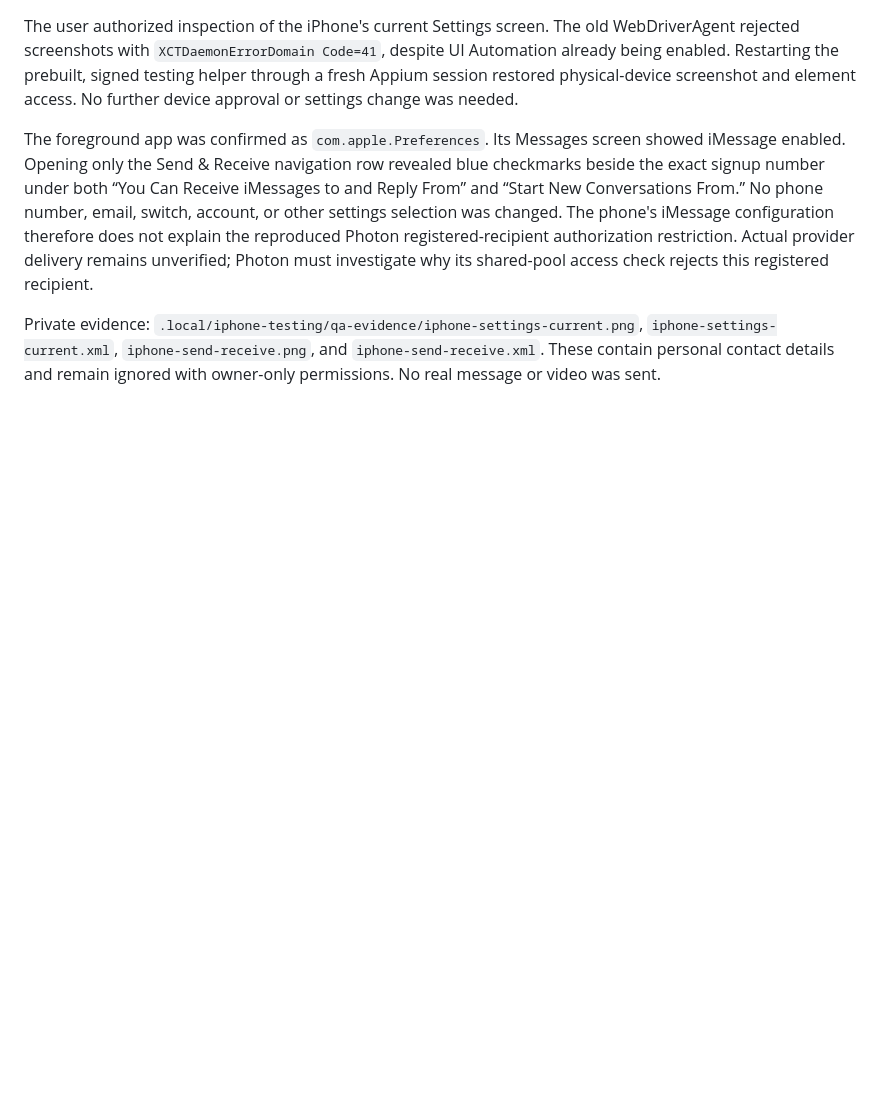
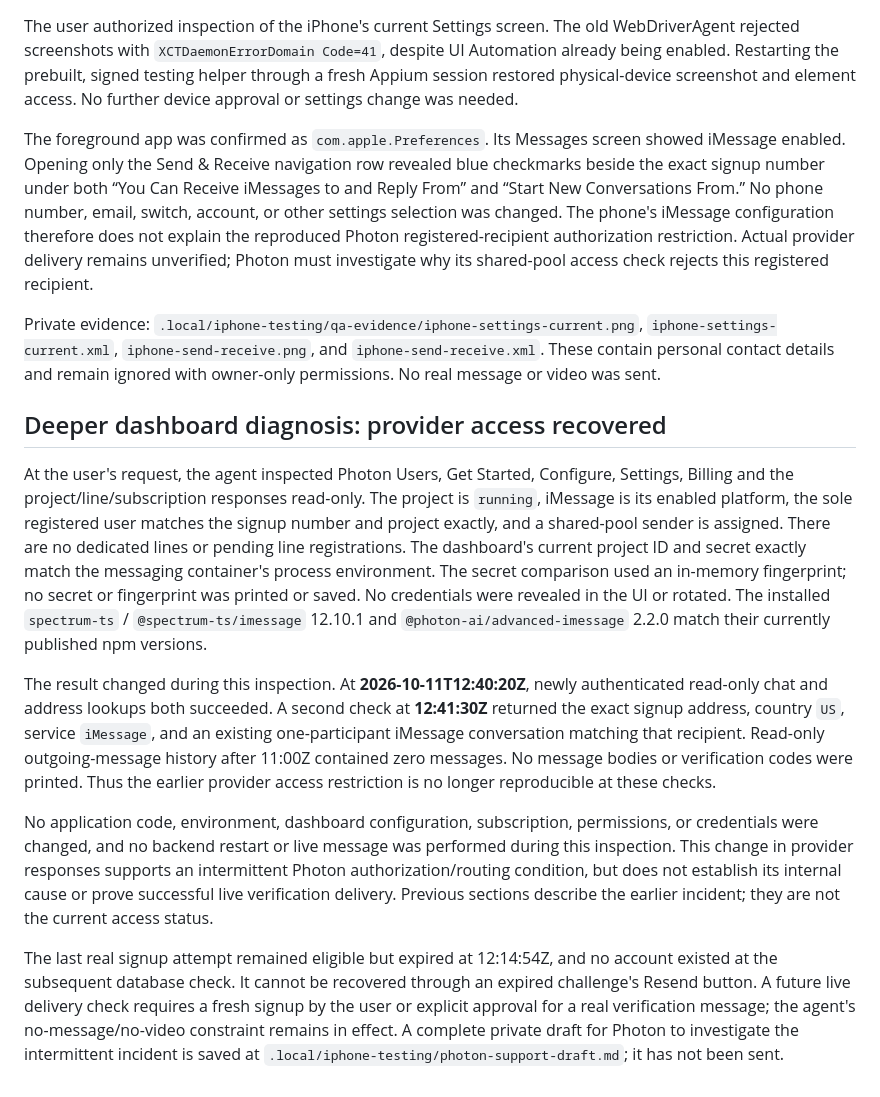
Before and after one commit to aaronilyas/BridgeToGrowth-Learning, a Markdown page: dev/iphone/VERIFICATION-RESEND-FIX-2026-10-11.md, the part around the change. Drawn GitHub-style; blank space fills up the shorter version.

Commit message:
docs: record dashboard checks and Photon access recovery

```diff
--- a/dev/iphone/VERIFICATION-RESEND-FIX-2026-10-11.md
+++ b/dev/iphone/VERIFICATION-RESEND-FIX-2026-10-11.md
@@ -126,3 +126,39 @@ Private evidence: `.local/iphone-testing/qa-evidence/iphone-settings-current.png
 `iphone-settings-current.xml`, `iphone-send-receive.png`, and
 `iphone-send-receive.xml`. These contain personal contact details and remain
 ignored with owner-only permissions. No real message or video was sent.
+
+## Deeper dashboard diagnosis: provider access recovered
+
+At the user's request, the agent inspected Photon Users, Get Started, Configure,
+Settings, Billing and the project/line/subscription responses read-only. The
+project is `running`, iMessage is its enabled platform, the sole registered user
+matches the signup number and project exactly, and a shared-pool sender is
+assigned. There are no dedicated lines or pending line registrations. The
+dashboard's current project ID and secret exactly match the messaging container's
+process environment. The secret comparison used an in-memory fingerprint; no
+secret or fingerprint was printed or saved. No credentials were revealed in the
+UI or rotated. The installed `spectrum-ts` / `@spectrum-ts/imessage` 12.10.1 and
+`@photon-ai/advanced-imessage` 2.2.0 match their currently published npm versions.
+
+The result changed during this inspection. At **2026-10-11T12:40:20Z**, newly
+authenticated read-only chat and address lookups both succeeded. A second check
+at **12:41:30Z** returned the exact signup address, country `US`, service
+`iMessage`, and an existing one-participant iMessage conversation matching that
+recipient. Read-only outgoing-message history after 11:00Z contained zero
+messages. No message bodies or verification codes were printed. Thus the earlier
+provider access restriction is no longer reproducible at these checks.
+
+No application code, environment, dashboard configuration, subscription,
+permissions, or credentials were changed, and no backend restart or live message
+was performed during this inspection. This change in provider responses supports
+an intermittent Photon authorization/routing condition, but does not establish
+its internal cause or prove successful live verification delivery. Previous
+sections describe the earlier incident; they are not the current access status.
+
+The last real signup attempt remained eligible but expired at 12:14:54Z, and no
+account existed at the subsequent database check. It cannot be recovered through
+an expired challenge's Resend button. A future live delivery check requires a
+fresh signup by the user or explicit approval for a real verification message;
+the agent's no-message/no-video constraint remains in effect. A complete private
+draft for Photon to investigate the intermittent incident is saved at
+`.local/iphone-testing/photon-support-draft.md`; it has not been sent.
```
